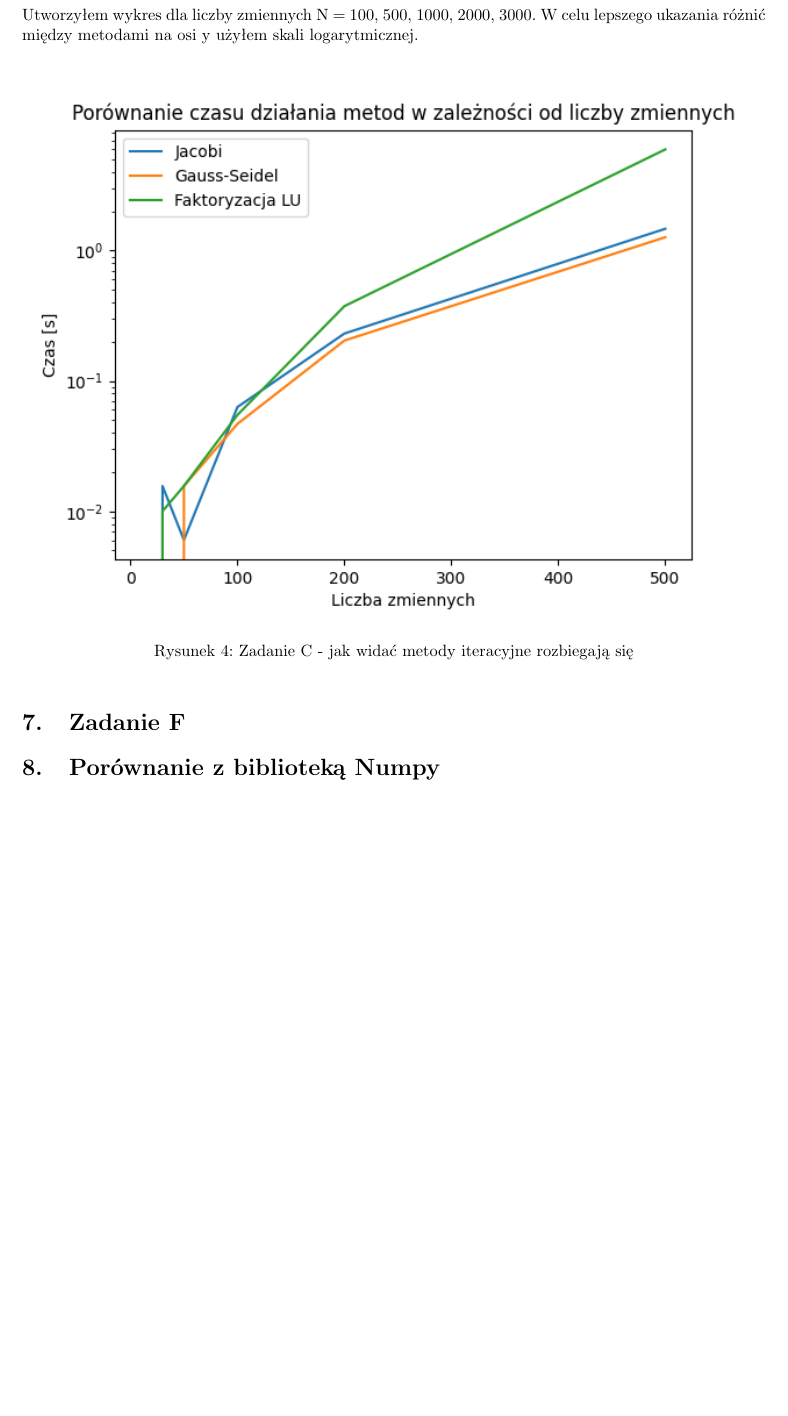
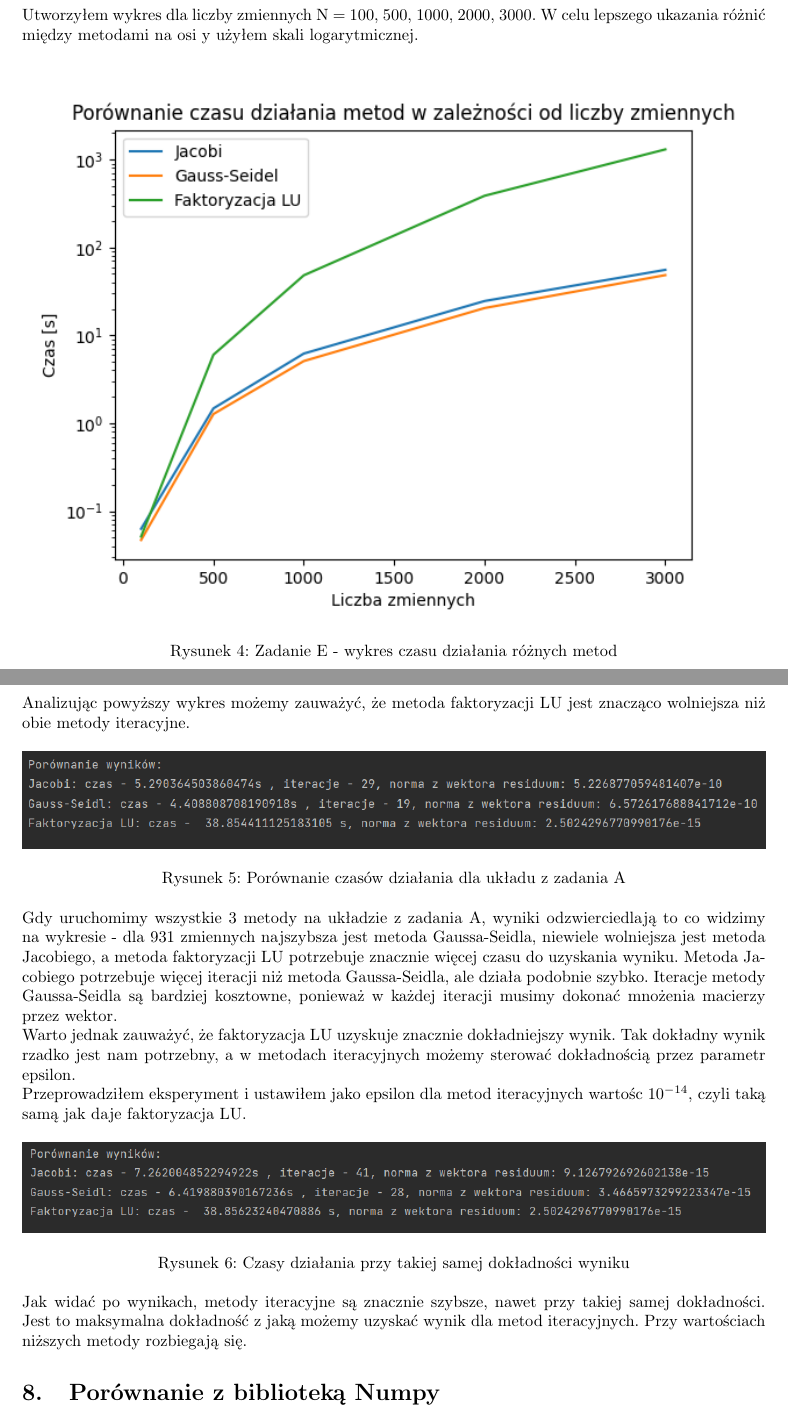
Before and after one commit to Pestap/MetodyNumeryczne, a LaTeX document (Projekt2/SprawozdanieProjekt2_184531.tex): part of page 6 of 6 before the commit and two parts of pages 6 and 7 of 7 after it, the two joined at a grey line, cut so that both start at the same text, the shorter picture padded with empty space. Compiled offline with pdfLaTeX.

Commit message:
Sprawozdania skończone
Poza porównaniem z numpy, zmieniony wykres na ten zły

```diff
--- a/Projekt2/SprawozdanieProjekt2_184531.tex
+++ b/Projekt2/SprawozdanieProjekt2_184531.tex
@@ -245,6 +245,6 @@
         \centering
         \includegraphics[width=\textwidth]{test.png}
         \centering
-        \caption{Zadanie C - jak widać metody iteracyjne rozbiegają się}
+        \caption{Zadanie E - wykres czasu działania różnych metod}
 
     \end{figure}
@@ -251,6 +252,41 @@
     \section{Zadanie F}
+    Analizując powyższy wykres możemy zauważyć, że metoda faktoryzacji LU jest znacząco wolniejsza
+    niż obie metody iteracyjne.
+    \begin{figure}[h]
 
+        \centering
+        \includegraphics[width=\textwidth]{LUJacGS.png}
+        \centering
+        \caption{Porównanie czasów działania dla układu z zadania A}
 
+    \end{figure}
+
+    \noindent Gdy uruchomimy wszystkie 3 metody na układzie z zadania A,
+    wyniki odzwierciedlają to co widzimy na wykresie - dla 931 zmiennych najszybsza jest metoda
+    Gaussa-Seidla, niewiele wolniejsza jest metoda Jacobiego, a metoda faktoryzacji LU potrzebuje
+    znacznie więcej czasu do uzyskania wyniku. Metoda Jacobiego potrzebuje więcej iteracji niż metoda
+    Gaussa-Seidla, ale działa podobnie szybko. Iteracje metody Gaussa-Seidla są bardziej kosztowne,
+    ponieważ w każdej iteracji musimy dokonać mnożenia macierzy przez wektor.
+
+    \noindent Warto jednak zauważyć, że faktoryzacja LU uzyskuje znacznie dokładniejszy wynik.
+    Tak dokładny wynik rzadko jest nam potrzebny, a w metodach iteracyjnych możemy
+    sterować dokładnością przez parametr epsilon.
+
+    \noindent Przeprowadziłem eksperyment i ustawiłem jako epsilon dla metod iteracyjnych wartośc $10^{-14}$,
+    czyli taką samą jak daje faktoryzacja LU.
+
+    \begin{figure}[h]
+
+        \centering
+        \includegraphics[width=\textwidth]{tasamadok.png}
+        \centering
+        \caption{Czasy działania przy takiej samej dokładności wyniku}
+
+    \end{figure}
+
+    \noindent Jak widać po wynikach, metody iteracyjne są znacznie szybsze,
+    nawet przy takiej samej dokładności. Jest to maksymalna dokładność z jaką możemy uzyskać
+    wynik dla metod iteracyjnych. Przy wartościach niższych metody rozbiegają się.
 
     \section{Porównanie z biblioteką Numpy}
 \end{document}_
```
Also changed, not shown: Projekt2/Images/LUJacGS.png (added), Projekt2/Images/tasamadok.png (added), Projekt2/Images/test.png, Projekt2/Images/wykresZadE.png (added), Projekt2/SprawozdanieProjekt2_184531.pdf, Projekt2/SprawozdanieProjekt2_184531.tex (1 more changed lines), 6 other files.
